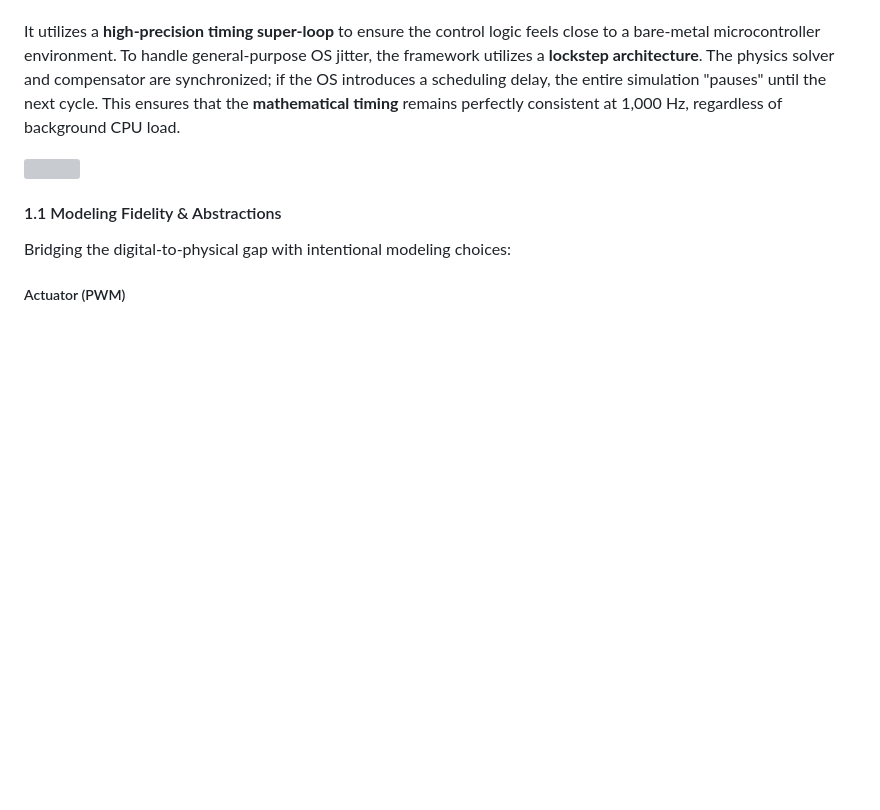
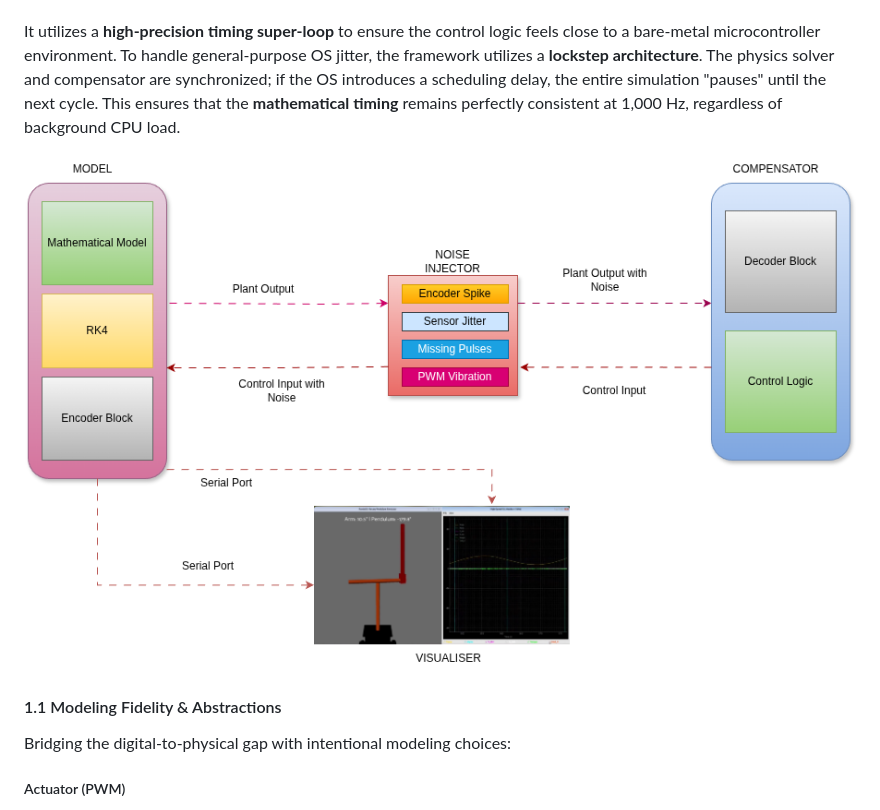
Before and after one commit to embeddedfreedom/MDCS, a Markdown page: README.md, the part around the change. Rendered like a GitHub page; pictures changed too: images/general_architecture.png (added); blank space fills up the shorter version; grey boxes are pictures that could not be loaded.

Commit message:
Fixed documentation issues, added an image file. Added missing copyright information to a Makefile. Converted the derivation .md files to .pdf

```diff
--- a/README.md
+++ b/README.md
@@ -20,7 +20,7 @@ To enrich the student experience further, the project includes a **High-Fidelit
 
 It utilizes a **high-precision timing super-loop** to ensure the control logic feels close to a bare-metal microcontroller environment. To handle general-purpose OS jitter, the framework utilizes a **lockstep architecture**. The physics solver and compensator are synchronized; if the OS introduces a scheduling delay, the entire simulation "pauses" until the next cycle. This ensures that the **mathematical timing** remains perfectly consistent at 1,000 Hz, regardless of background CPU load.
 
-![](/home/dipto/.var/app/com.github.marktext.marktext/config/marktext/images/2026-02-10-17-22-24-general_architecture.drawio.png)
+![Diagram](images/general_architecture.png)
 
 #### 1.1 Modeling Fidelity & Abstractions
 
```
Also changed, not shown: 6 other files.
